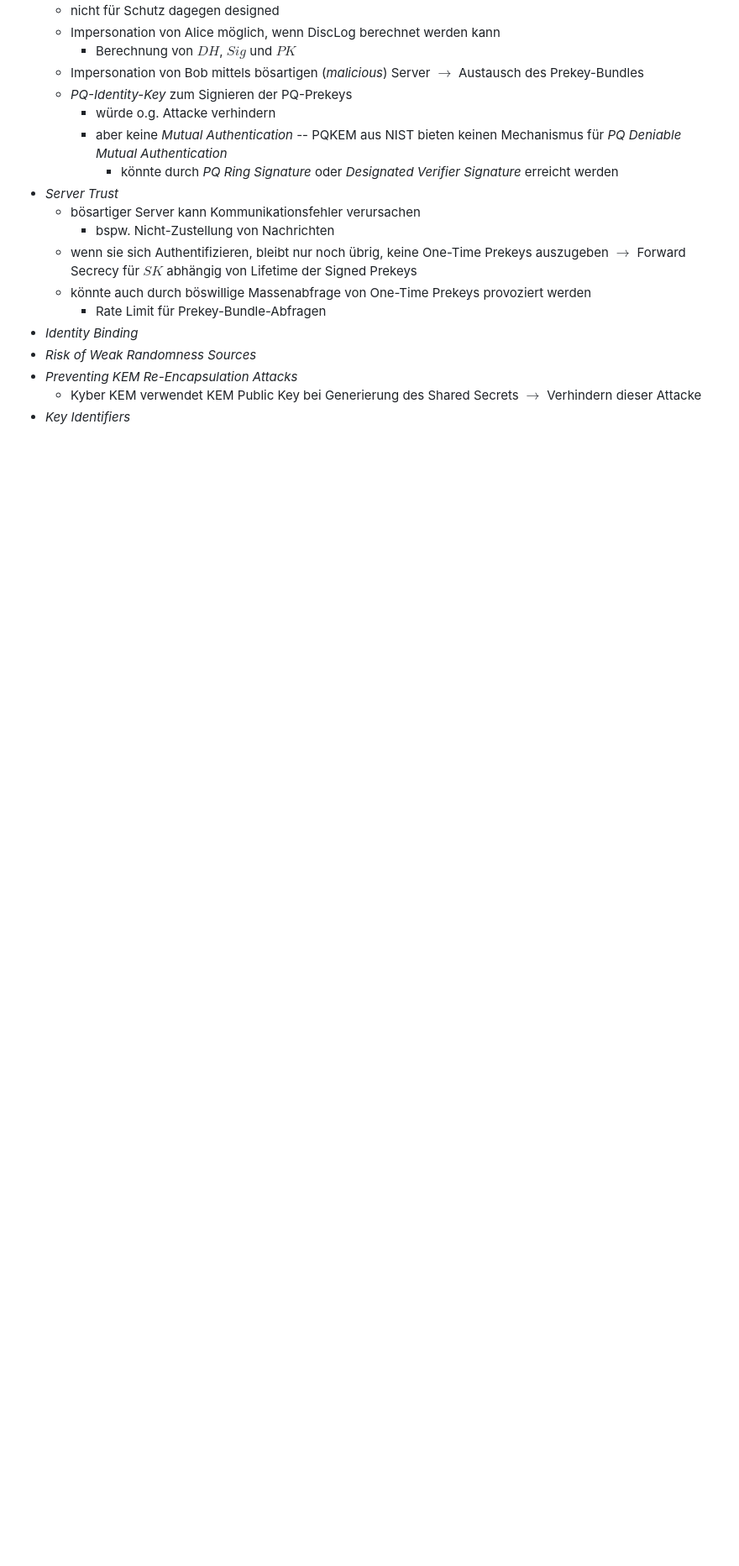
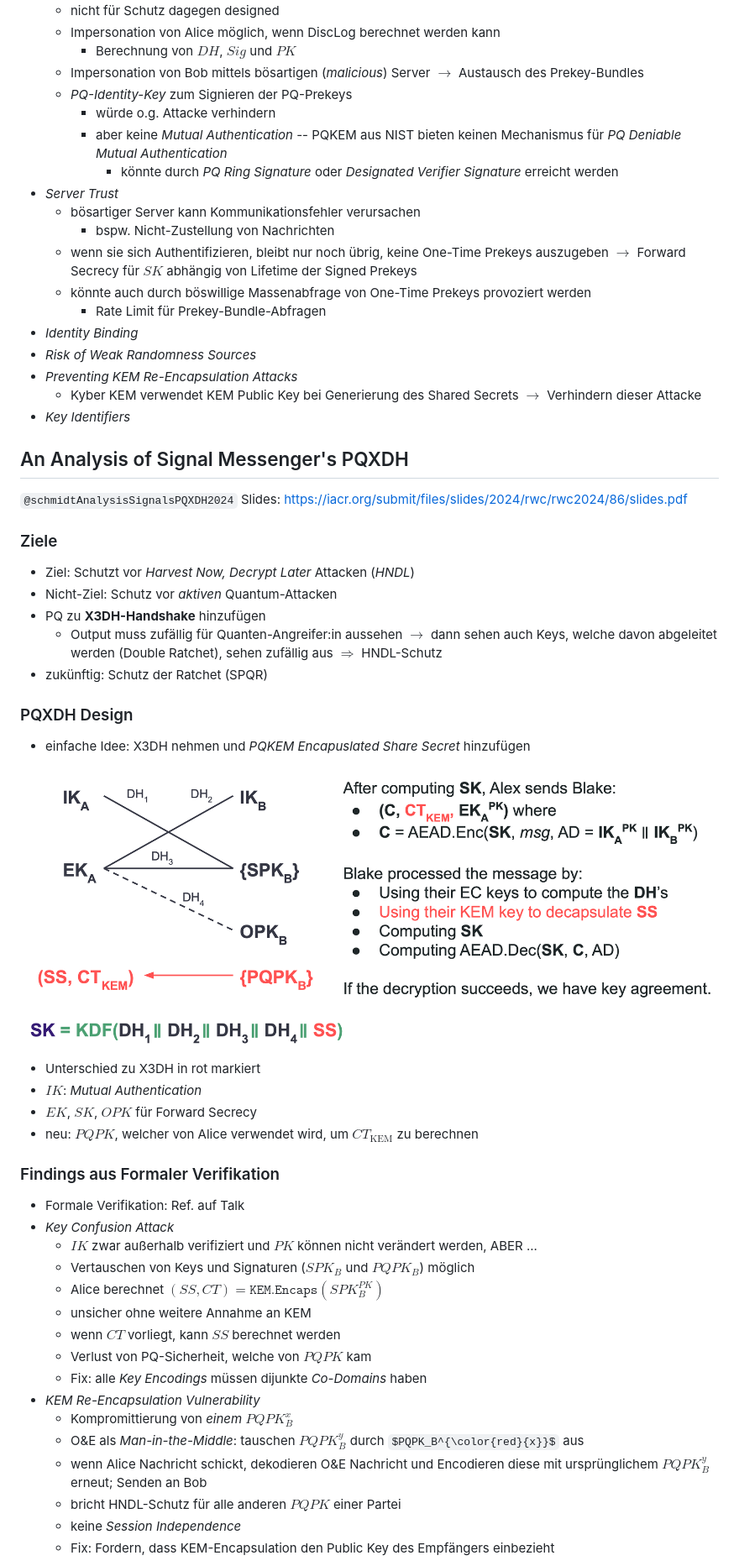
Before and after one commit to nicosrm/25-cry-spqr, a Markdown page: notes/key_generation.md, the part around the change printed below. Shown: that part at 84% size. Rendered like a GitHub page; pictures changed too: assets/images/schmidt_pqxdh_design.png (added); some formulas as TeX source; blank space fills up the shorter version.

Commit message:
feat: add analysis of pqxdh talk

```diff
--- a/notes/key_generation.md
+++ b/notes/key_generation.md
@@ -216,3 +216,46 @@
 - *Preventing KEM Re-Encapsulation Attacks*
     - Kyber KEM verwendet KEM Public Key bei Generierung des Shared Secrets $\to$ Verhindern dieser Attacke
 - *Key Identifiers*
+
+
+## An Analysis of Signal Messenger's PQXDH
+`@schmidtAnalysisSignalsPQXDH2024`
+Slides: https://iacr.org/submit/files/slides/2024/rwc/rwc2024/86/slides.pdf
+
+### Ziele
+
+- Ziel: Schutzt vor _Harvest Now, Decrypt Later_ Attacken (_HNDL_)
+- Nicht-Ziel: Schutz vor _aktiven_ Quantum-Attacken
+- PQ zu **X3DH-Handshake** hinzufügen
+    - Output muss zufällig für Quanten-Angreifer:in aussehen $\to$ dann sehen auch Keys, welche davon abgeleitet werden (Double Ratchet), sehen zufällig aus $\Rightarrow$ HNDL-Schutz
+- zukünftig: Schutz der Ratchet (SPQR)
+
+### PQXDH Design
+
+- einfache Idee: X3DH nehmen und _PQKEM Encapuslated Share Secret_ hinzufügen
+
+![PQXDH Design](../assets/images/schmidt_pqxdh_design.png)
+
+- Unterschied zu X3DH in rot markiert
+- $IK$: _Mutual Authentication_
+- $EK$, $SK$, $OPK$ für Forward Secrecy
+- neu: $PQPK$, welcher von Alice verwendet wird, um $CT_\text{KEM}$ zu berechnen
+
+### Findings aus Formaler Verifikation
+- Formale Verifikation: Ref. auf Talk
+- _Key Confusion Attack_
+    - $IK$ zwar außerhalb verifiziert und $PK$ können nicht verändert werden, ABER ...
+    - Vertauschen von Keys und Signaturen (${SPK_B}$ und ${PQPK_B}$) möglich
+    - Alice berechnet $(SS,CT) = \texttt{KEM.Encaps} (SPK_B^{PK})$
+    - unsicher ohne weitere Annahme an KEM
+    - wenn $CT$ vorliegt, kann $SS$ berechnet werden
+    - Verlust von PQ-Sicherheit, welche von $PQPK$ kam
+    - Fix: alle _Key Encodings_ müssen dijunkte _Co-Domains_ haben
+- _KEM Re-Encapsulation Vulnerability_
+    - Kompromittierung von _einem_ $PQPK_B^x$
+    - O&E als _Man-in-the-Middle_: tauschen $PQPK_B^y$ durch $PQPK_B^{\color{red}{x}}$ aus
+    - wenn Alice Nachricht schickt, dekodieren O&E Nachricht und Encodieren diese mit ursprünglichem $PQPK_B^y$ erneut; Senden an Bob
+    - bricht HNDL-Schutz für alle anderen ${PQPK}$ einer Partei
+    - keine _Session Independence_
+    - Fix: Fordern, dass KEM-Encapsulation den Public Key des Empfängers einbezieht
+
```
Also changed, not shown: other parts of notes/key_generation.md (+17 -2 lines), assets/images/schmidt_pqxdh_kem_reencapsulation_attack.png (added), 1 other file.
